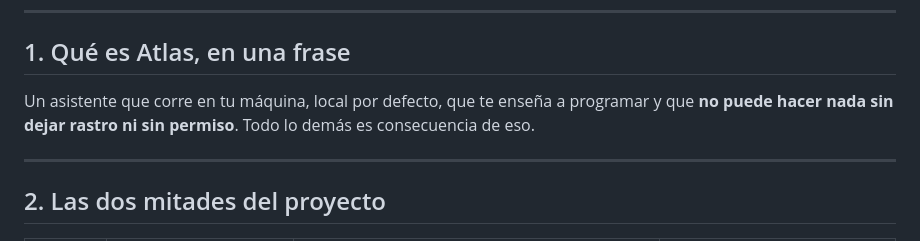
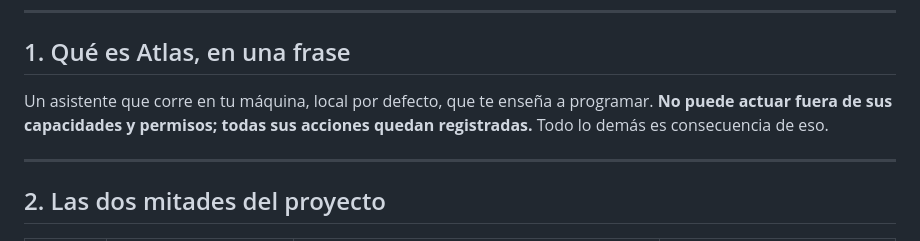
Before and after one commit to luisrmz970624m-alt/atlas, a Markdown page: ESTADO.md, the part around the change. Rendered like a GitHub page.

```diff
--- a/ESTADO.md
+++ b/ESTADO.md
@@ -9,7 +9,7 @@
 
 ## 1. Qué es Atlas, en una frase
 
-Un asistente que corre en tu máquina, local por defecto, que te enseña a programar y que **no puede hacer nada sin dejar rastro ni sin permiso**. Todo lo demás es consecuencia de eso.
+Un asistente que corre en tu máquina, local por defecto, que te enseña a programar. **No puede actuar fuera de sus capacidades y permisos; todas sus acciones quedan registradas.** Todo lo demás es consecuencia de eso.
 
 ---
 
```
Also changed, not shown: README.md (+15 -8 lines).
